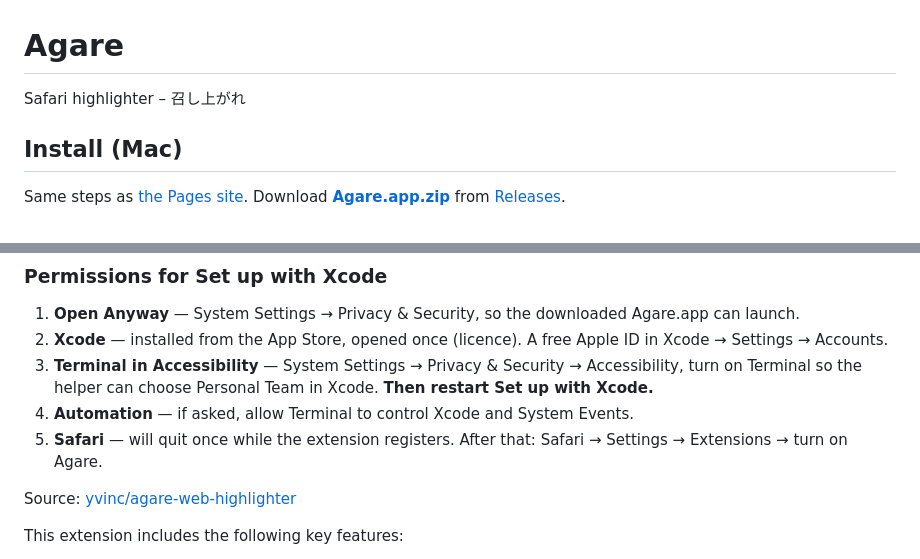
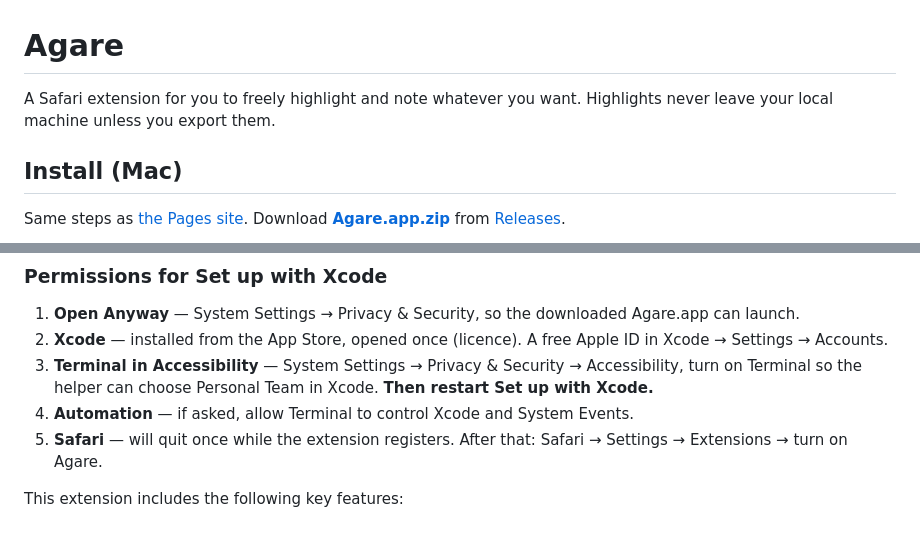
Before and after one commit to yvinc/agare-web-highlighter, a Markdown page: README.md, 2 parts joined by grey strips. Rendered like a GitHub page; blank space fills up the shorter version.

Commit message:
Revise README for Agare extension description
Updated the description of the Agare extension to clarify its functionality and usage instructions.

```diff
--- a/README.md
+++ b/README.md
@@ -1,6 +1,6 @@
 # Agare
 
-Safari highlighter – 召し上がれ
+A Safari extension for you to freely highlight and note whatever you want. Highlights never leave your local machine unless you export them.
 
 ## Install (Mac)
 
@@ -23,7 +23,6 @@ Same steps as [the Pages site](https://yvinc.github.io/agare-web-highlighter/).
 4. **Automation** — if asked, allow Terminal to control Xcode and System Events.
 5. **Safari** — will quit once while the extension registers. After that: Safari → Settings → Extensions → turn on Agare.
 
-Source: [yvinc/agare-web-highlighter](https://github.com/yvinc/agare-web-highlighter)
 
 This extension includes the following key features:
 
```
